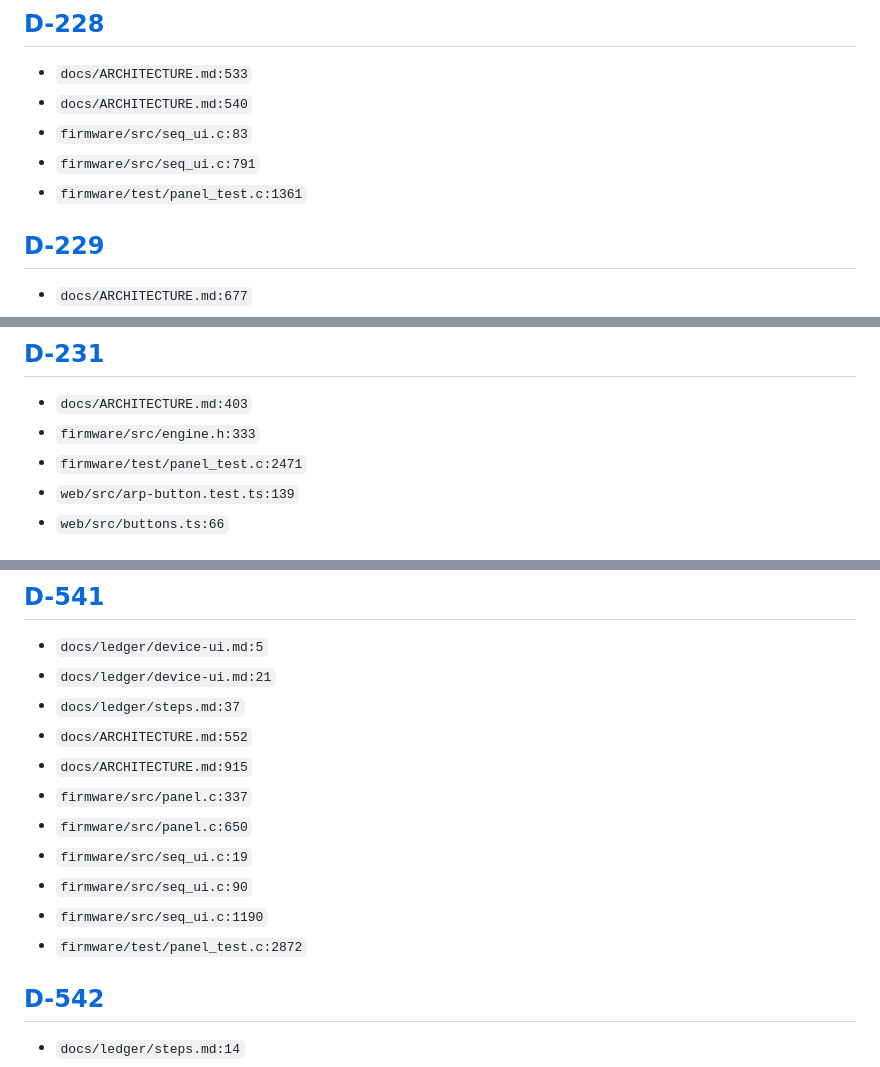
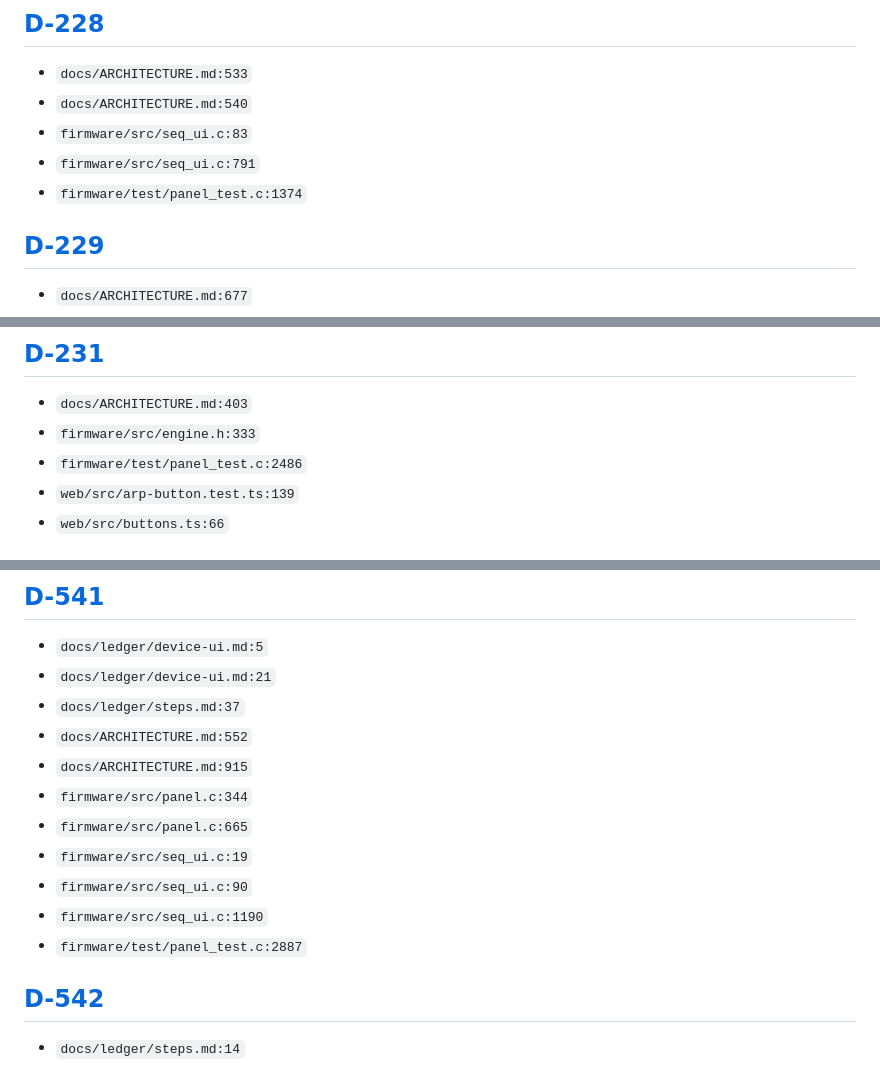
Before and after one commit to BlackKittenDevices/kitten-rack, a Markdown page: docs/ledger/backlinks.md, 3 parts joined by grey strips. GitHub-like rendering.

Commit message:
Actualizar backlinks del ledger
Co-Authored-By: Claude Opus 5.5 <noreply@anthropic.com>
Claude-Session: https://claude.ai/code/session_01GmRWdARKuDH73Lr1UxJzxN

```diff
--- a/docs/ledger/backlinks.md
+++ b/docs/ledger/backlinks.md
@@ -508,7 +508,7 @@ Generated by `python3 tools/ledger_check.py --fix`; do not edit by hand. One sec
 - `docs/ARCHITECTURE.md:540`
 - `firmware/src/seq_ui.c:83`
 - `firmware/src/seq_ui.c:791`
-- `firmware/test/panel_test.c:1361`
+- `firmware/test/panel_test.c:1374`
 
 ## [D-229](device-ui.md#D-229)
 
@@ -524,7 +524,7 @@ Generated by `python3 tools/ledger_check.py --fix`; do not edit by hand. One sec
 
 - `docs/ARCHITECTURE.md:403`
 - `firmware/src/engine.h:333`
-- `firmware/test/panel_test.c:2471`
+- `firmware/test/panel_test.c:2486`
 - `web/src/arp-button.test.ts:139`
 - `web/src/buttons.ts:66`
 
@@ -1533,12 +1533,12 @@ Generated by `python3 tools/ledger_check.py --fix`; do not edit by hand. One sec
 - `docs/ledger/steps.md:37`
 - `docs/ARCHITECTURE.md:552`
 - `docs/ARCHITECTURE.md:915`
-- `firmware/src/panel.c:337`
-- `firmware/src/panel.c:650`
+- `firmware/src/panel.c:344`
+- `firmware/src/panel.c:665`
 - `firmware/src/seq_ui.c:19`
 - `firmware/src/seq_ui.c:90`
 - `firmware/src/seq_ui.c:1190`
-- `firmware/test/panel_test.c:2872`
+- `firmware/test/panel_test.c:2887`
 
 ## [D-542](steps.md#D-542)
 
```
Also changed, not shown: other parts of docs/ledger/backlinks.md (+1 -1 lines).
